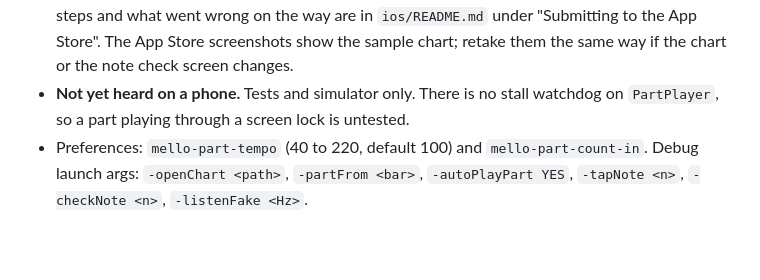
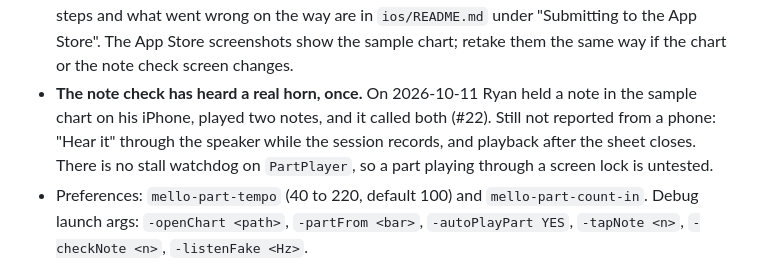
Before and after one commit to Ryan4n6/mellophone-practice, a Markdown page: CLAUDE.md, the part around the change. Rendered like a GitHub page; blank space fills up the shorter version.

```diff
--- a/CLAUDE.md
+++ b/CLAUDE.md
@@ -161,8 +161,12 @@ are taken and a sixth becomes a "More" list.
   `ios/README.md` under "Submitting to the App Store". The App Store
   screenshots show the sample chart; retake them the same way if the chart or
   the note check screen changes.
-- **Not yet heard on a phone.** Tests and simulator only. There is no stall
-  watchdog on `PartPlayer`, so a part playing through a screen lock is untested.
+- **The note check has heard a real horn, once.** On 2026-10-11 Ryan held a
+  note in the sample chart on his iPhone, played two notes, and it called
+  both (#22). Still not reported from a phone: "Hear it" through the speaker
+  while the session records, and playback after the sheet closes. There is no
+  stall watchdog on `PartPlayer`, so a part playing through a screen lock is
+  untested.
 - Preferences: `mello-part-tempo` (40 to 220, default 100) and
   `mello-part-count-in`. Debug launch args: `-openChart <path>`, `-partFrom <bar>`,
   `-autoPlayPart YES`, `-tapNote <n>`, `-checkNote <n>`, `-listenFake <Hz>`.
```
Also changed, not shown: ios/README.md (+9 -4 lines).
